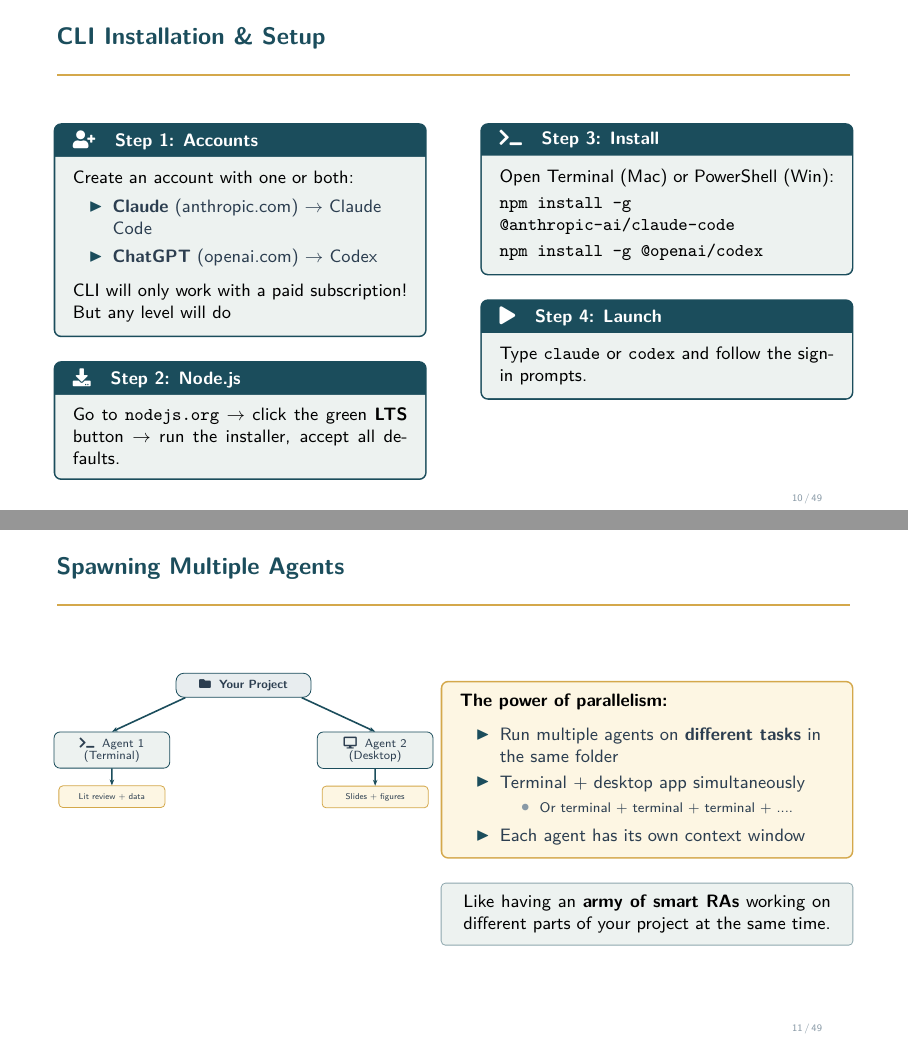
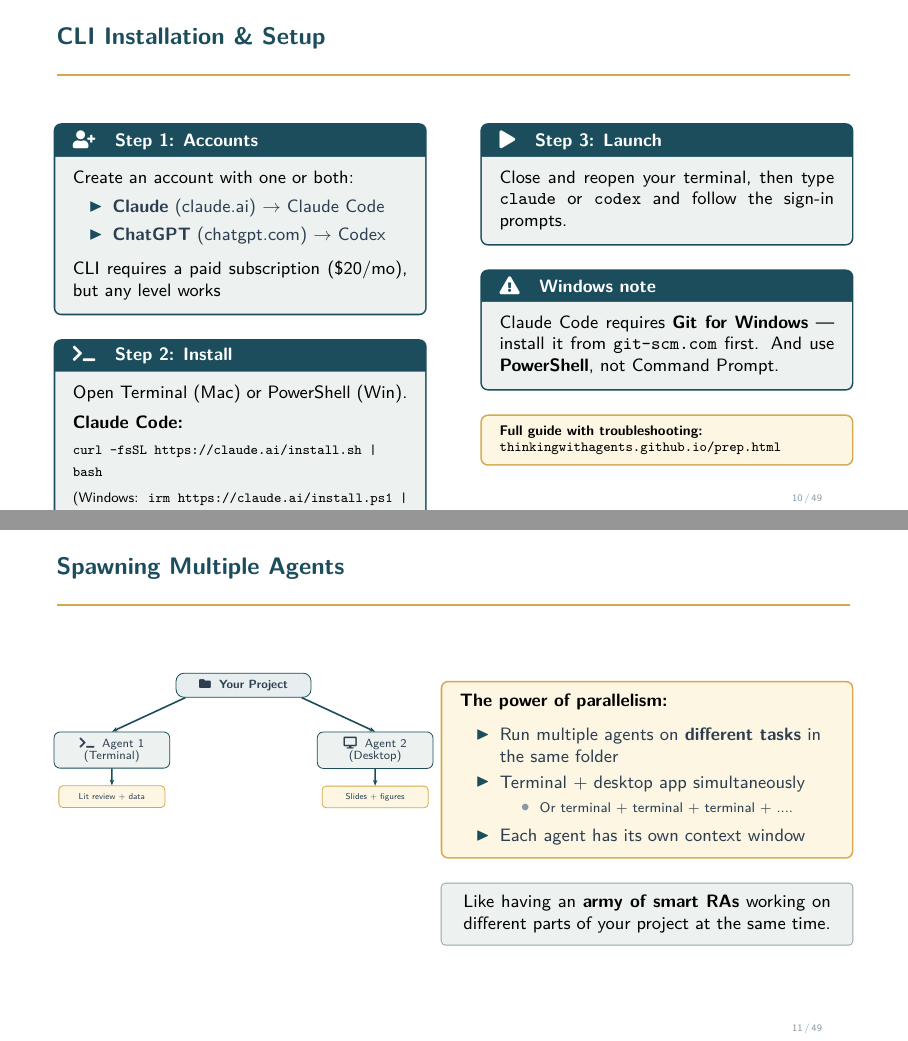
Before and after one commit to thinkingwithagents/thinkingwithagents.github.io, LaTeX slides (Session1_Slides/session_1_slides.tex): pages 14 and 16 of 77, joined at a grey line. Compiled offline with pdfLaTeX.

Commit message:
Update install guide and fix site URLs
- Replace Node.js/npm install with native installers (Claude Code)
  and binary downloads (Codex) — Node.js no longer required
- Add tabbed OS → tool selection in prep guide
- Add troubleshooting section with collapsible callouts
- Update .tex slides: install slide, title slide URL, closing slide URL
- All URLs now point to thinkingwithagents.github.io

Co-Authored-By: Claude Opus 4.6 (1M context) <noreply@anthropic.com>

```diff
--- a/Session1_Slides/session_1_slides.tex
+++ b/Session1_Slides/session_1_slides.tex
@@ -476,36 +476,39 @@
 \small
 Create an account with one or both:
 \begin{itemize}\setlength{\itemsep}{1pt}
-  \item \textbf{Claude} (anthropic.com) $\rightarrow$ Claude Code
-  \item \textbf{ChatGPT} (openai.com) $\rightarrow$ Codex
-\end{itemize}
-\vskip2pt
-CLI will only work with a paid subscription! But any level will do
-\end{tcolorbox}
-\vskip3pt
-\begin{tcolorbox}[keybox, title={\faDownload\quad Step 2: Node.js}]
-\small
-Go to \texttt{nodejs.org} $\rightarrow$ click the green \textbf{LTS} button $\rightarrow$ run the installer, accept all defaults.
-\end{tcolorbox}
-\end{column}
-\begin{column}{0.47\textwidth}
-\begin{tcolorbox}[keybox, title={\faTerminal\quad Step 3: Install}]
-\small
-Open Terminal (Mac) or PowerShell (Win):
-\vskip2pt
-\texttt{npm install -g @anthropic-ai/claude-code}\\[2pt]
-\texttt{npm install -g @openai/codex}
-\end{tcolorbox}
-\vskip3pt
-\begin{tcolorbox}[keybox, title={\faPlay\quad Step 4: Launch}]
-\small
-Type \texttt{claude} or \texttt{codex} and follow the sign-in prompts.
-\end{tcolorbox}
-\vskip3pt
-% \begin{tcolorbox}[accentbox, top=2pt, bottom=2pt]
-% \scriptsize
-% \textbf{Don't worry:} You don't need to install anything to follow along today. Bring a task you'd like to try!
-% \end{tcolorbox}
+  \item \textbf{Claude} (claude.ai) $\rightarrow$ Claude Code
+  \item \textbf{ChatGPT} (chatgpt.com) $\rightarrow$ Codex
+\end{itemize}
+\vskip2pt
+CLI requires a paid subscription (\$20/mo), but any level works
+\end{tcolorbox}
+\vskip3pt
+\begin{tcolorbox}[keybox, title={\faTerminal\quad Step 2: Install}]
+\small
+Open Terminal (Mac) or PowerShell (Win).\\[4pt]
+\textbf{Claude Code:}\\[2pt]
+\texttt{\scriptsize curl -fsSL https://claude.ai/install.sh | bash}\\[2pt]
+{\scriptsize (Windows: \texttt{irm https://claude.ai/install.ps1 | iex})}\\[4pt]
+\textbf{Codex:} download binary from\\[1pt]
+{\scriptsize\texttt{github.com/openai/codex/releases}}
+\end{tcolorbox}
+\end{column}
+\begin{column}{0.47\textwidth}
+\begin{tcolorbox}[keybox, title={\faPlay\quad Step 3: Launch}]
+\small
+Close and reopen your terminal, then type \texttt{claude} or \texttt{codex} and follow the sign-in prompts.
+\end{tcolorbox}
+\vskip3pt
+\begin{tcolorbox}[keybox, title={\faExclamationTriangle\quad Windows note}]
+\small
+Claude Code requires \textbf{Git for Windows} --- install it from \texttt{git-scm.com} first. And use \textbf{PowerShell}, not Command Prompt.
+\end{tcolorbox}
+\vskip3pt
+\begin{tcolorbox}[accentbox, top=2pt, bottom=2pt]
+\scriptsize
+\textbf{Full guide with troubleshooting:}\\
+\texttt{thinkingwithagents.github.io/prep.html}
+\end{tcolorbox}
 \end{column}
 \end{columns}
 \end{frame}
```
Also changed, not shown: Session1_Slides/session_1_slides.tex (4 more changed lines), 4 other files.
